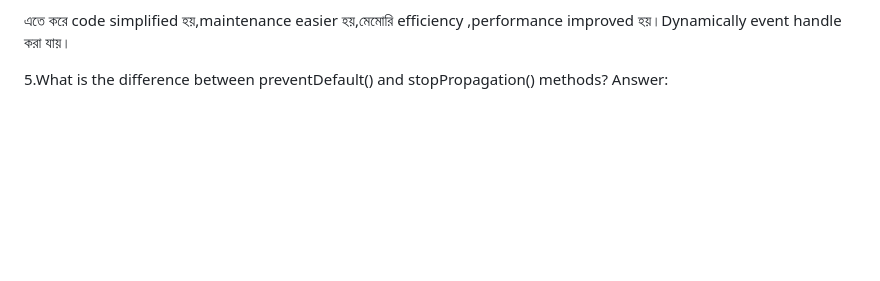
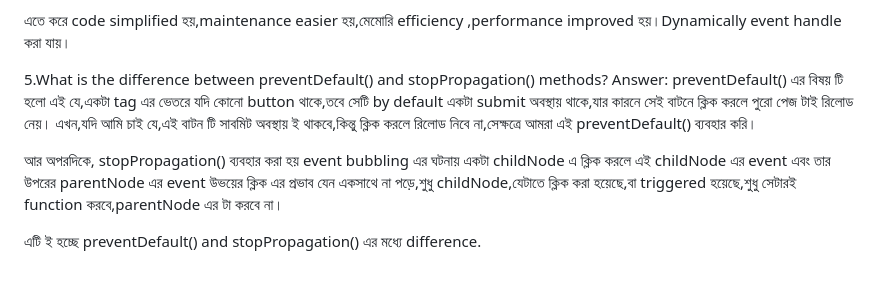
Before and after one commit to Fahim044/ass-five, a Markdown page: README.md, the part around the change. Drawn GitHub-style; blank space fills up the shorter version.

```diff
--- a/README.md
+++ b/README.md
@@ -54,3 +54,9 @@ improved হয়।Dynamically event handle করা যায়।
 
 5.What is the difference between preventDefault() and stopPropagation() methods?
 Answer:
+preventDefault() এর বিষয় টি হলো এই যে,একটা <form> tag এর ভেতরে যদি কোনো button থাকে,তবে সেটি by default একটা submit অবস্থায় থাকে,যার কারনে সেই বাটনে ক্লিক করলে পুরো পেজ টাই রিলোড নেয়।
+এখন,যদি আমি চাই যে,এই বাটন টি সাবমিট অবস্থায় ই থাকবে,কিন্তু ক্লিক করলে রিলোড নিবে না,সেক্ষত্রে আমরা এই preventDefault() ব্যবহার করি।
+
+আর অপরদিকে,  stopPropagation() ব্যবহার করা হয় event bubbling এর ঘটনায় একটা childNode এ ক্লিক করলে এই childNode এর event এবং তার উপরের parentNode এর event উভয়ের ক্লিক এর প্রভাব যেন একসাথে না পড়ে,শুধু childNode,যেটাতে ক্লিক করা হয়েছে,বা triggered হয়েছে,শুধু সেটারই function করবে,parentNode এর টা করবে না।
+
+এটি ই হচ্ছে preventDefault() and stopPropagation() এর মধ্যে difference.
```
